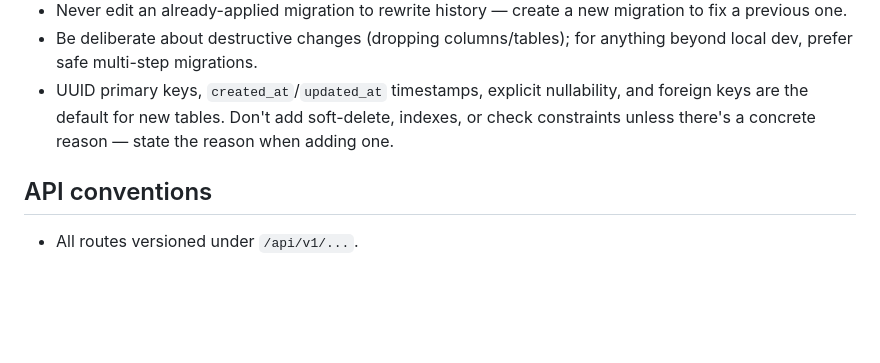
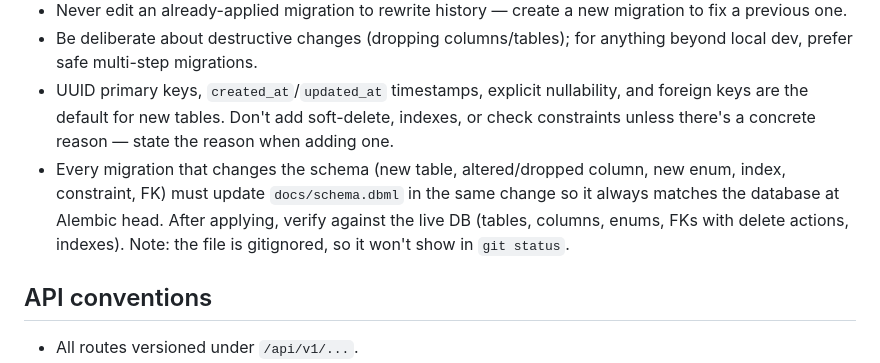
Before and after one commit to dos-ajith/native-life-dev, a Markdown page: CLAUDE.md, the part around the change. GitHub-like rendering; blank space fills up the shorter version.

Commit message:
feat(docs): update migration guidelines to ensure schema documentation consistency

```diff
--- a/CLAUDE.md
+++ b/CLAUDE.md
@@ -94,6 +94,12 @@ Router (app/api/v1/<module>/)   -- thin: HTTP in/out, calls a service, returns
   nullability, and foreign keys are the default for new tables. Don't add
   soft-delete, indexes, or check constraints unless there's a concrete reason
   — state the reason when adding one.
+- Every migration that changes the schema (new table, altered/dropped
+  column, new enum, index, constraint, FK) must update `docs/schema.dbml` in
+  the same change so it always matches the database at Alembic head. After
+  applying, verify against the live DB (tables, columns, enums, FKs with
+  delete actions, indexes). Note: the file is gitignored, so it won't show
+  in `git status`.
 
 ## API conventions
 
```
